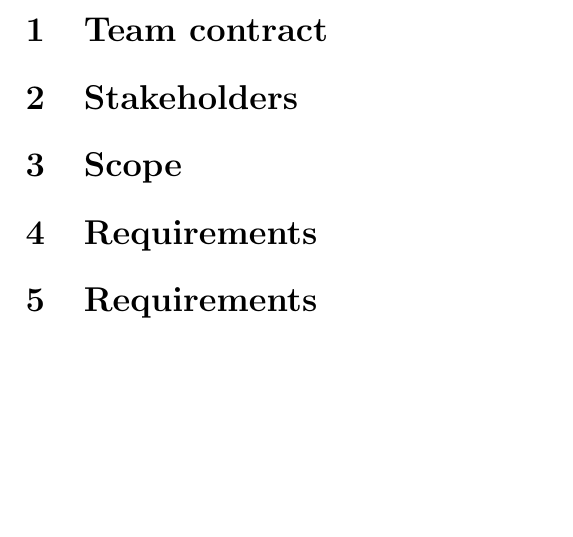
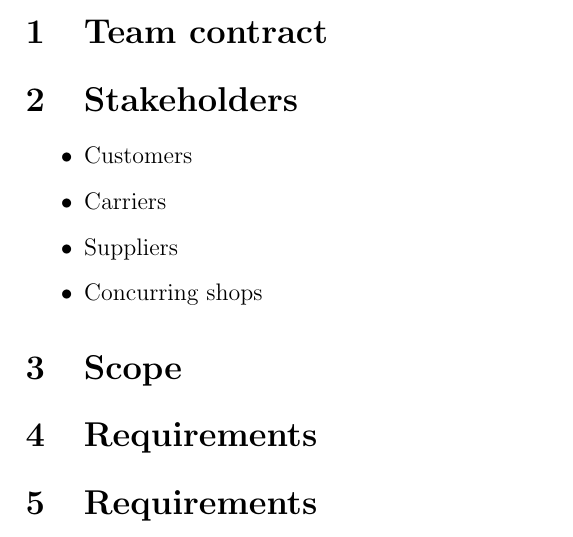
Before and after one commit to ilkehanaksu/PASD-assignment-2, a LaTeX problem sheet (Assignment2.tex): part of the page, cut so that both start at the same text, the shorter picture padded with empty space. Compiled offline with pdfLaTeX.

Commit message:
Add some stakeholders

```diff
--- a/Assignment2.tex
+++ b/Assignment2.tex
@@ -11,8 +11,14 @@
 
 \section{Team contract}
 
+\section{Stakeholders}
 
-\section{Stakeholders}
+\begin{itemize}
+\item Customers
+\item Carriers
+\item Suppliers
+\item Concurring shops
+\end{itemize}
 
 \section{Scope}
 
```
